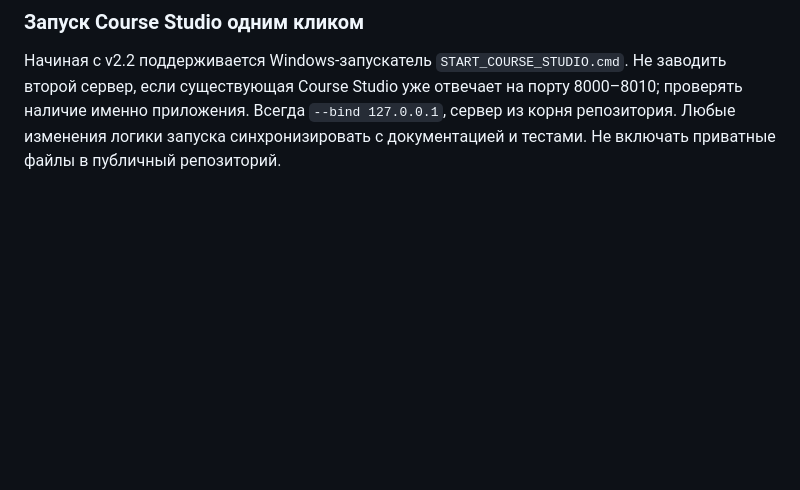
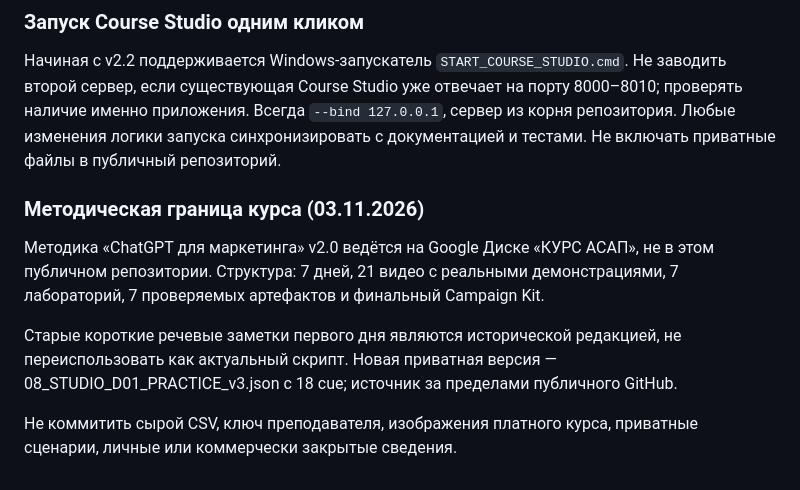
Before and after one commit to sanchezibnalehandro-dev/presentation, a Markdown page: AGENTS.md, the part around the change. GitHub-like rendering; blank space fills up the shorter version.

```diff
--- a/AGENTS.md
+++ b/AGENTS.md
@@ -67,3 +67,12 @@
 
 ### Запуск Course Studio одним кликом
 Начиная с v2.2 поддерживается Windows-запускатель `START_COURSE_STUDIO.cmd`. Не заводить второй сервер, если существующая Course Studio уже отвечает на порту 8000–8010; проверять наличие именно приложения. Всегда `--bind 127.0.0.1`, сервер из корня репозитория. Любые изменения логики запуска синхронизировать с документацией и тестами. Не включать приватные файлы в публичный репозиторий.
+
+
+### Методическая граница курса (03.11.2026)
+
+Методика «ChatGPT для маркетинга» v2.0 ведётся на Google Диске «КУРС АСАП», не в этом публичном репозитории. Структура: 7 дней, 21 видео с реальными демонстрациями, 7 лабораторий, 7 проверяемых артефактов и финальный Campaign Kit.
+
+Старые короткие речевые заметки первого дня являются исторической редакцией, не переиспользовать как актуальный скрипт. Новая приватная версия — 08_STUDIO_D01_PRACTICE_v3.json с 18 cue; источник за пределами публичного GitHub.
+
+Не коммитить сырой CSV, ключ преподавателя, изображения платного курса, приватные сценарии, личные или коммерчески закрытые сведения.
```
Also changed, not shown: course-studio/README.md (+13 -0 lines), docs/COURSE_STUDIO_V2.md (+11 -0 lines).
